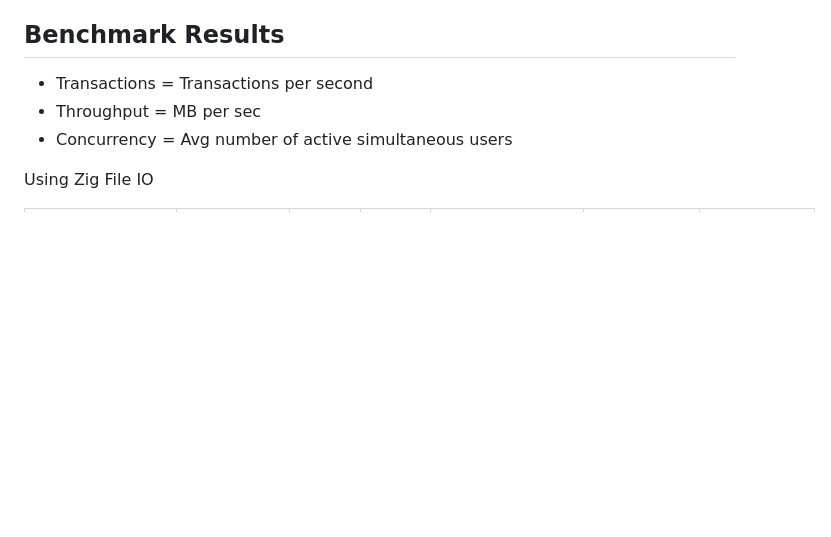
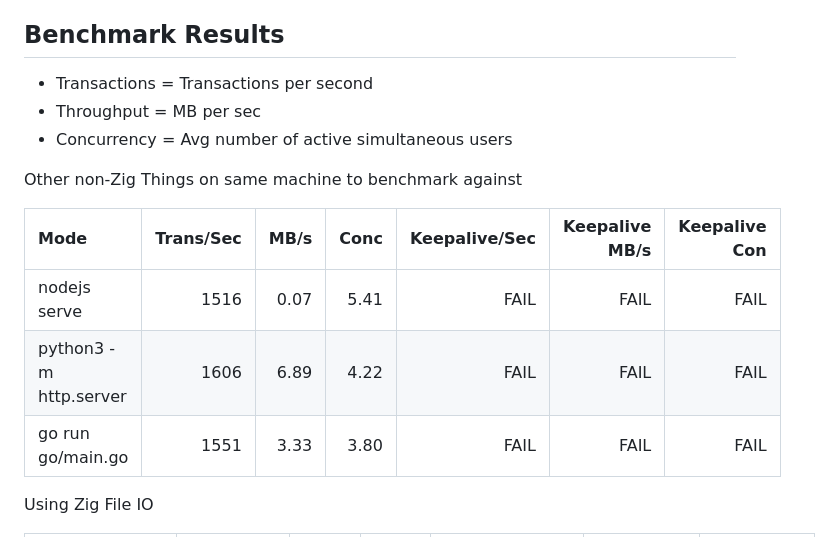
Before and after one commit to zigster64/zig-http-playground, a Markdown page: README.md, the part around the change. Drawn GitHub-style; blank space fills up the shorter version.

Commit message:
add go / python / node base to bench against

```diff
--- a/README.md
+++ b/README.md
@@ -77,6 +77,14 @@ Hitting the server with
 - Throughput = MB per sec
 - Concurrency = Avg number of active simultaneous users
 
+Other non-Zig Things on same machine to benchmark against
+
+| Mode               | Trans/Sec | MB/s | Conc | Keepalive/Sec | Keepalive MB/s | Keepalive Con |
+| :---               |      ---: | ---: |  --: |          ---: |           ---: |          ---: |
+| nodejs serve       | 1516 | 0.07 | 5.41 | FAIL | FAIL | FAIL |
+| python3 -m http.server | 1606 | 6.89 | 4.22 | FAIL | FAIL | FAIL |
+| go run go/main.go | 1551 | 3.33 | 3.80 | FAIL | FAIL | FAIL |
+
 Using Zig File IO
 
 | Mode               | Trans/Sec | MB/s | Conc | Keepalive/Sec | Keepalive MB/s | Keepalive Con |
```
